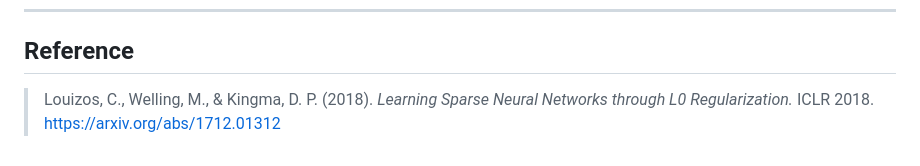
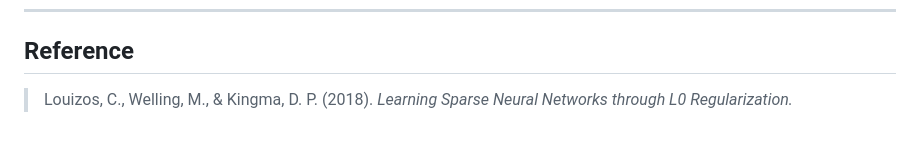
Before and after one commit to sriieeu/Self-Pruning-NeuralNetwork, a Markdown page: README.md, the part around the change. Rendered like a GitHub page.

```diff
--- a/README.md
+++ b/README.md
@@ -156,4 +156,3 @@ After training, `./outputs/` contains:
 
 > Louizos, C., Welling, M., & Kingma, D. P. (2018).
 > *Learning Sparse Neural Networks through L0 Regularization.*
-> ICLR 2018. https://arxiv.org/abs/1712.01312
```
